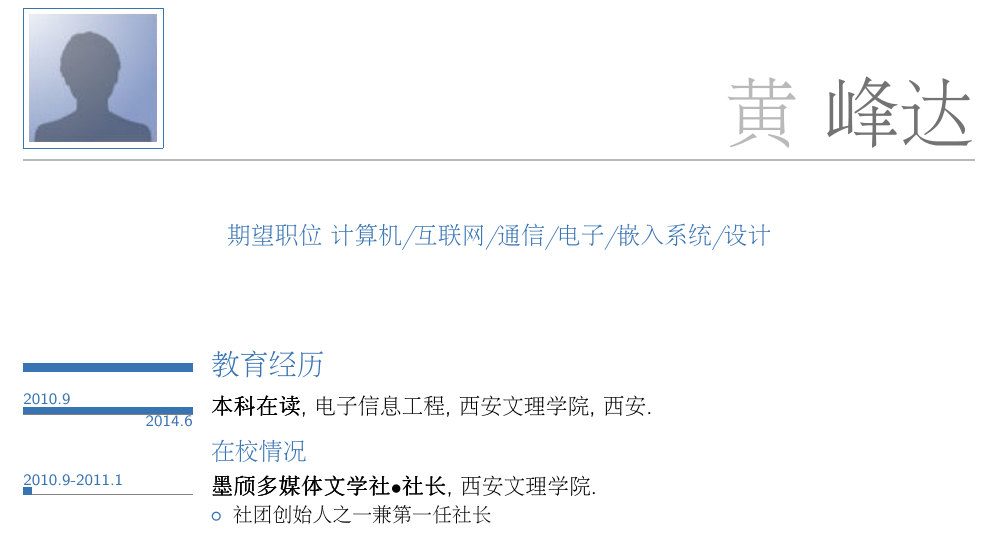
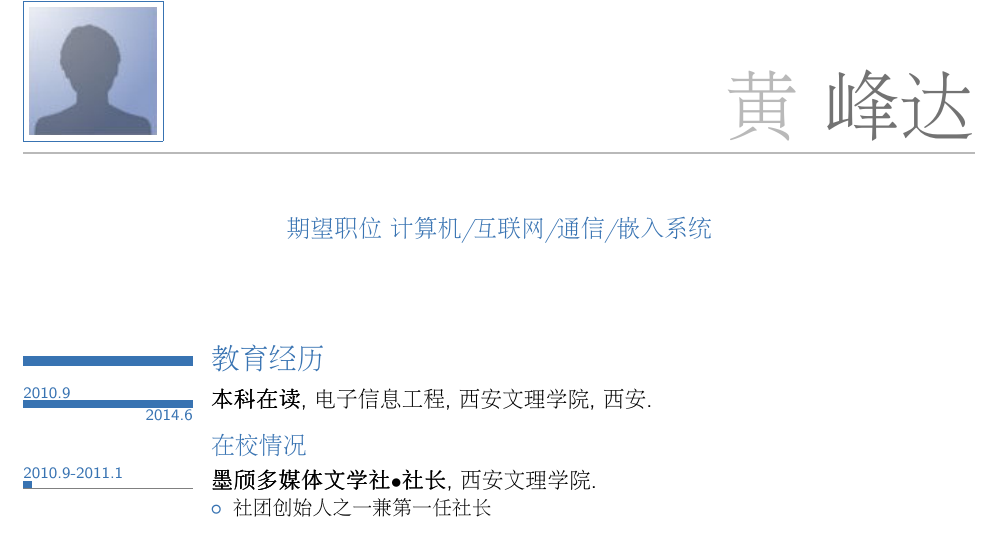
Before and after one commit to xiaozhu7393/OLD-RESUME, a LaTeX CV (Personal/all.tex): part of page 1 of 3, cut so that both start at the same text. The pictures show the PDF file Personal/all.pdf that the author committed with the source.

Commit message:
Change to fun

```diff
--- a/Personal/all.tex
+++ b/Personal/all.tex
@@ -27,7 +27,7 @@
 \homepage{www.phodal.com}                  % 可选项、如不需要可删除本行
 \extrainfo{Power by \LaTeX  }                 % 可选项、如不需要可删除本行
 \photo[64pt][0.2pt]{picture}                  % ‘64pt’是图片必须压缩至的高度、‘0.4pt‘是图片边框的宽度 (如不需要可调节至0pt)、’picture‘ 是图片文件的名字;可选项、如不需要可删除本行
-\quote{期望职位	计算机/互联网/通信/电子/嵌入系统/设计}
+\quote{期望职位	计算机/互联网/通信/嵌入系统}
 \begin{document}
 \begin{CJK}{UTF8}{gbsn}                       % 详情参阅CJK文件包
 \maketitle
```
Also changed, not shown: Personal/all.pdf, 2 other files.
